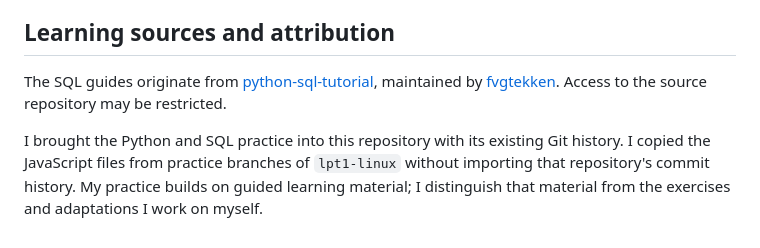
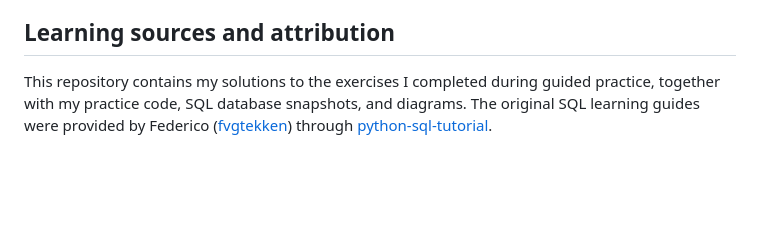
Before and after one commit to Nati-Volpiani/code-learning-lab, a Markdown page: README.md, the part around the change. GitHub-like rendering; blank space fills up the shorter version.

Commit message:
Update README
Clarified attribution for SQL guides and repository origins.

```diff
--- a/README.md
+++ b/README.md
@@ -85,6 +85,4 @@ Next improvements: distinguish completed exercises from error demonstrations and
 
 ## Learning sources and attribution
 
-The SQL guides originate from [python-sql-tutorial](https://github.com/fvgtekken/python-sql-tutorial), maintained by [fvgtekken](https://github.com/fvgtekken). Access to the source repository may be restricted.
-
-I brought the Python and SQL practice into this repository with its existing Git history. I copied the JavaScript files from practice branches of `lpt1-linux` without importing that repository's commit history. My practice builds on guided learning material; I distinguish that material from the exercises and adaptations I work on myself.
+This repository contains my solutions to the exercises I completed during guided practice, together with my practice code, SQL database snapshots, and diagrams. The original SQL learning guides were provided by Federico ([fvgtekken](https://github.com/fvgtekken)) through [python-sql-tutorial](https://github.com/fvgtekken/python-sql-tutorial).
```
